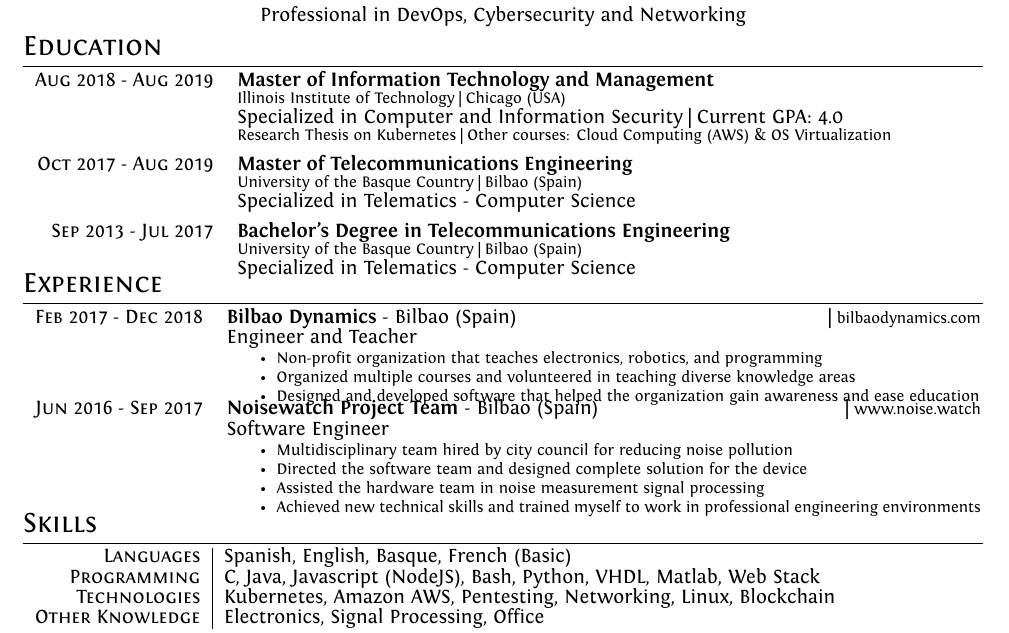
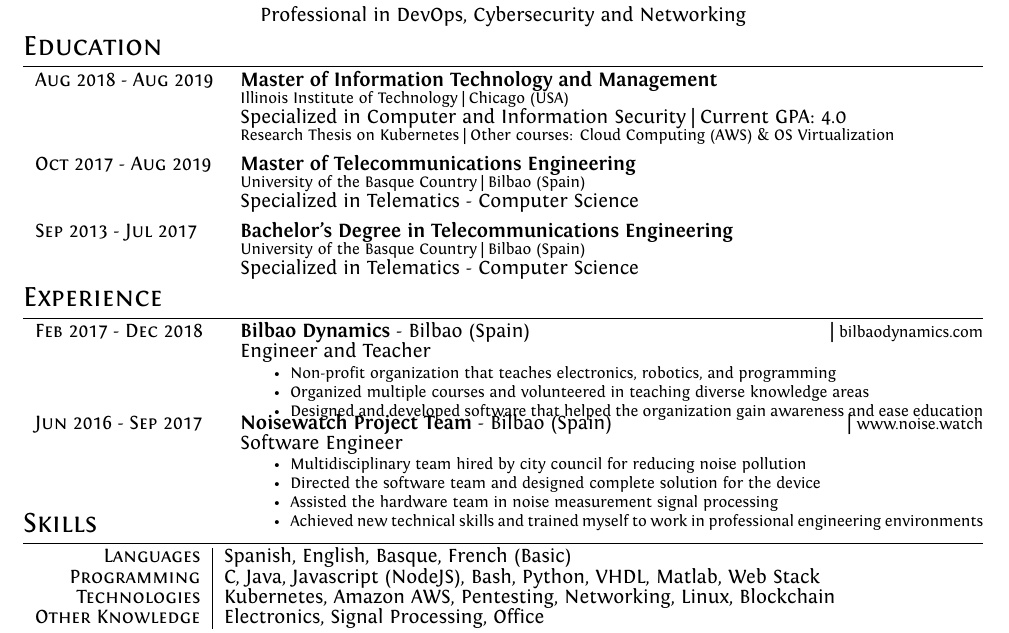
Before and after one commit to jaimehrubiks/cv, a LaTeX CV (cv.tex): part of the page, cut so that both start at the same text. Compiled offline with XeLaTeX.

Commit message:
alignment

```diff
--- a/cv.tex
+++ b/cv.tex
@@ -161,19 +161,20 @@ ItalicFont = Fontin-Italic.otf
 \renewcommand{\arraystretch}{0.7}% Tighter
 %%%%%%%%%%%%%%%%%%%%%%%%%%%%%%%%%%%%%
 \section{Education}
-\begin{tabular}{rp{13.6cm}}
+% \begin{tabular}{rp{13.6cm}}
+\begin{tabular}{p{3.2cm}l}
 
  \textsc{Aug 2018 - Aug 2019}& \textbf{Master of Information Technology and Management}\\
  & \footnotesize{Illinois Institute of Technology | Chicago (USA)} \\
  %& \footnotesize{Major: Telematics - Computer Science} \\
  & Specialized in Computer and Information Security | Current GPA: 4.0 \\
- & \footnotesize{Research Thesis on Kubernetes | Other courses: Cloud Computing (AWS) \& OS Virtualization} \\\vspace{-0.05in}&\\
+ & \footnotesize{Research Thesis on Kubernetes | Other courses: Cloud Computing (AWS) \& OS Virtualization} \\ &\\[-0.05in]
 %  & \emph{Currently researching on Kubernetes deployments} \\ &\\
 
  \textsc{Oct 2017 - Aug 2019}& \textbf{Master of Telecommunications Engineering}\\
  & \footnotesize{University of the Basque Country | Bilbao (Spain)} \\
  %& \footnotesize{Major: Telematics - Computer Science} \\
- & Specialized in Telematics - Computer Science \\\vspace{-0.05in}&\\
+ & Specialized in Telematics - Computer Science \\ &\\[-0.05in]
 
  \textsc{Sep 2013 - Jul 2017}& \textbf{Bachelor's Degree in Telecommunications Engineering}\\
  & \footnotesize{University of the Basque Country | Bilbao (Spain)} \\
@@ -186,11 +187,12 @@ ItalicFont = Fontin-Italic.otf
 \end{tabular}
 %%%%%%%%%%%%%%%%%%%%%%%%%%%%%%%%%%%%%
 
-\vspace{-.1in}
+% \vspace{-.1in}
 
 %%%%%%%%%%%%%%%%%%%%%%%%%%%%%%%%%%%%%
 \section{Experience}
-\begin{tabular}{rp{13.3cm}}
+% \begin{tabular}{rp{13.3cm}}
+\begin{tabular}{p{3.2cm}p{13.1cm}}
 
  \textsc{Feb 2017 - Dec 2018}& \textbf{Bilbao Dynamics} - Bilbao (Spain)\href{https://bilbaodynamics.com/}{\hfill | \footnotesize bilbaodynamics.com}\\
  & Engineer and Teacher \\
```
Also changed, not shown: cv.pdf, cv.tex (5 more changed lines).
